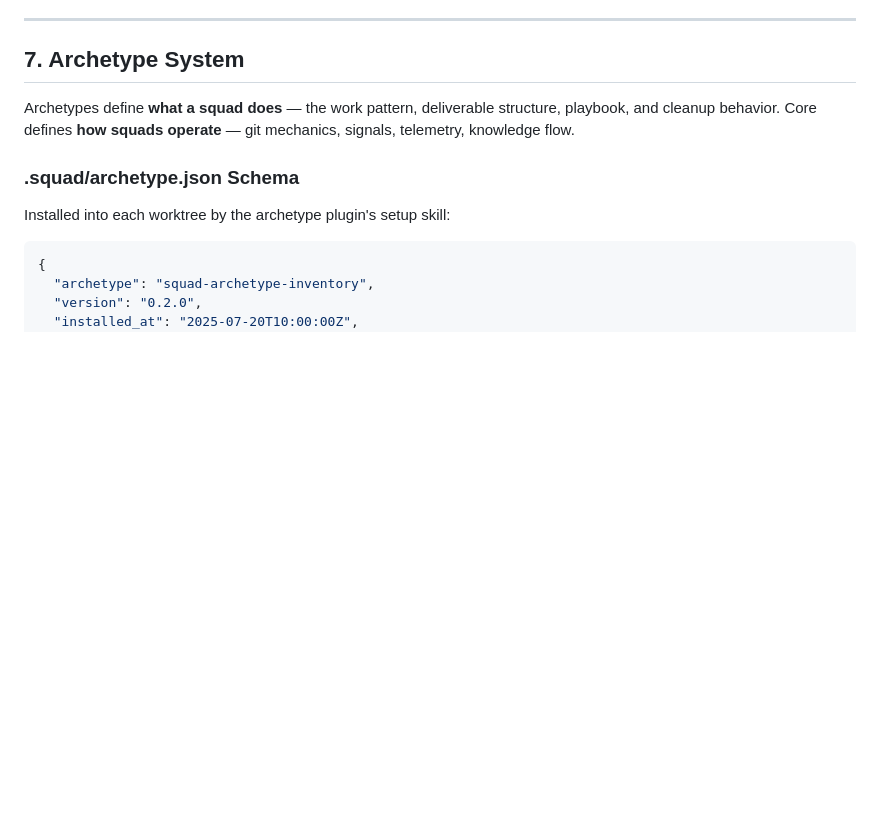
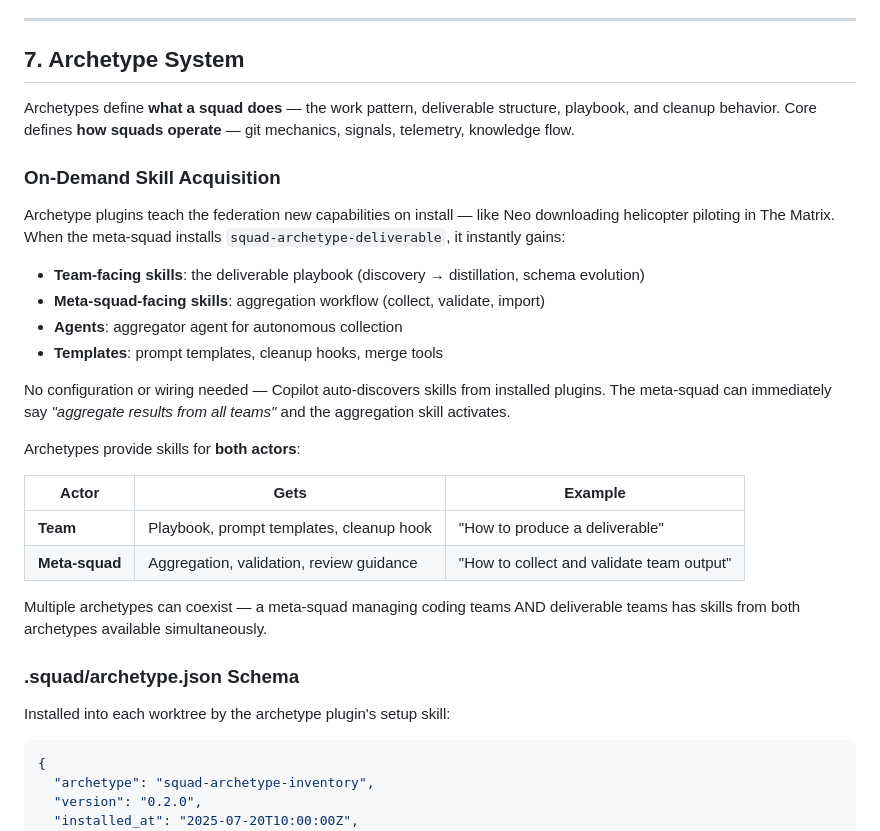
Before and after one commit to lygav/vladi-plugins-marketplace, a Markdown page: plugins/squad-federation-core/ARCHITECTURE.md, the part around the change. Drawn GitHub-style; blank space fills up the shorter version.

Commit message:
Document on-demand skill acquisition in architecture
Archetype install = instant capability gain. Like Neo downloading
helicopter piloting. Meta-squad gains team-facing AND meta-squad-facing
skills from each archetype. Multiple archetypes coexist. No wiring needed.

Co-authored-by: Vladi Lyga <lyvladi@gmail.com>
Co-authored-by: Copilot <223556219+Copilot@users.noreply.github.com>

```diff
--- a/plugins/squad-federation-core/ARCHITECTURE.md
+++ b/plugins/squad-federation-core/ARCHITECTURE.md
@@ -670,6 +670,31 @@ Archetypes define **what a squad does** — the work pattern, deliverable
 structure, playbook, and cleanup behavior. Core defines **how squads
 operate** — git mechanics, signals, telemetry, knowledge flow.
 
+### On-Demand Skill Acquisition
+
+Archetype plugins teach the federation new capabilities on install — like
+Neo downloading helicopter piloting in The Matrix. When the meta-squad
+installs `squad-archetype-deliverable`, it instantly gains:
+
+- **Team-facing skills**: the deliverable playbook (discovery → distillation, schema evolution)
+- **Meta-squad-facing skills**: aggregation workflow (collect, validate, import)
+- **Agents**: aggregator agent for autonomous collection
+- **Templates**: prompt templates, cleanup hooks, merge tools
+
+No configuration or wiring needed — Copilot auto-discovers skills from
+installed plugins. The meta-squad can immediately say *"aggregate results
+from all teams"* and the aggregation skill activates.
+
+Archetypes provide skills for **both actors**:
+
+| Actor | Gets | Example |
+|-------|------|---------|
+| **Team** | Playbook, prompt templates, cleanup hook | "How to produce a deliverable" |
+| **Meta-squad** | Aggregation, validation, review guidance | "How to collect and validate team output" |
+
+Multiple archetypes can coexist — a meta-squad managing coding teams AND
+deliverable teams has skills from both archetypes available simultaneously.
+
 ### .squad/archetype.json Schema
 
 Installed into each worktree by the archetype plugin's setup skill:
```
